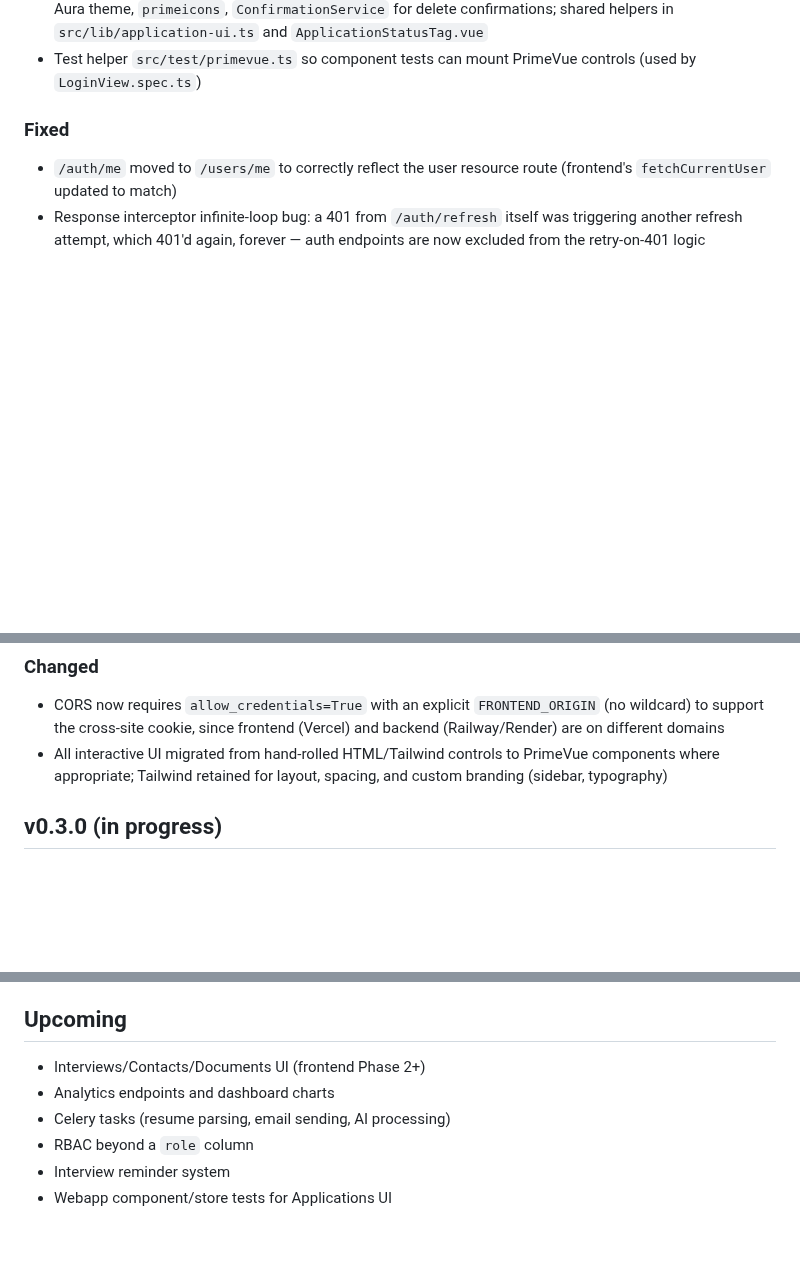
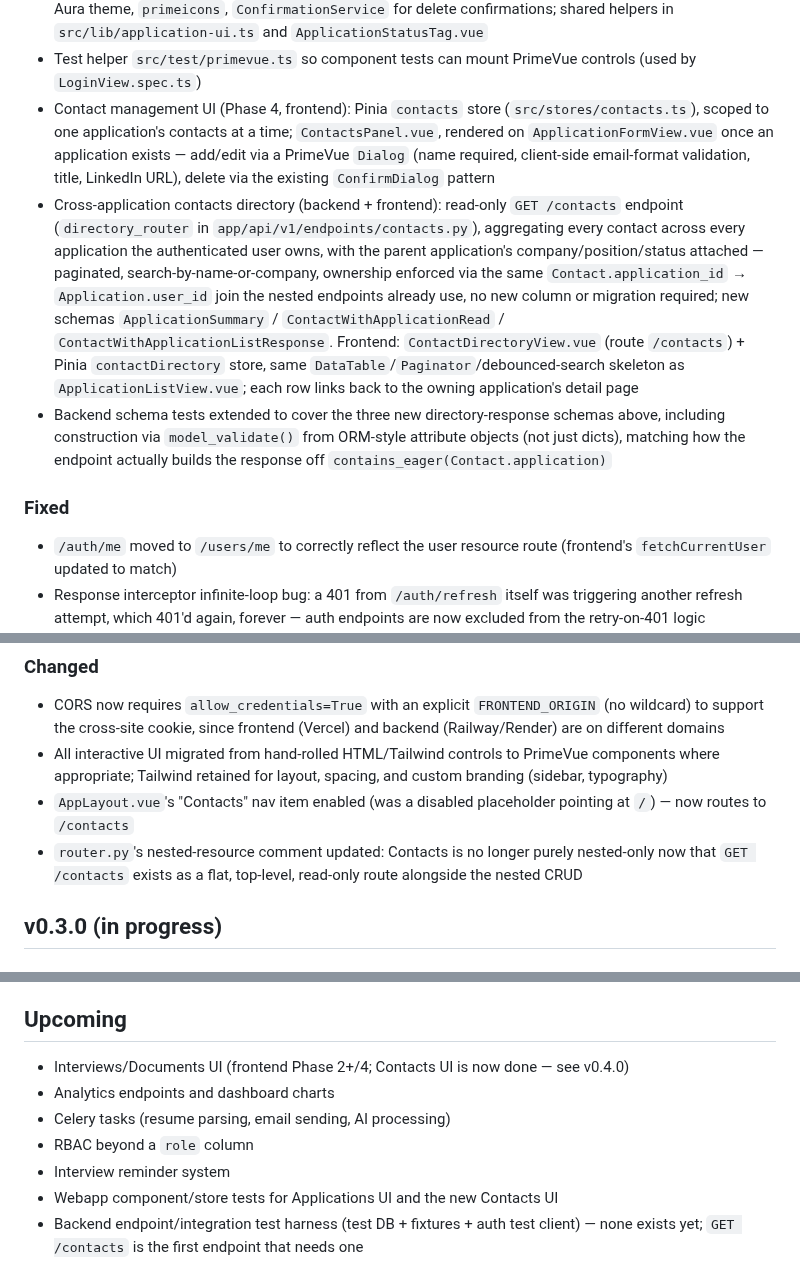
Before and after one commit to danielnguyen982301/lwkapply, a Markdown page: CHANGELOG.md, 3 parts joined by grey strips. GitHub-like rendering; blank space fills up the shorter version.

Commit message:
docs: Update CHANGELOG.md

```diff
--- a/CHANGELOG.md
+++ b/CHANGELOG.md
@@ -47,6 +47,30 @@
   `src/lib/application-ui.ts` and `ApplicationStatusTag.vue`
 - Test helper `src/test/primevue.ts` so component tests can mount
   PrimeVue controls (used by `LoginView.spec.ts`)
+- Contact management UI (Phase 4, frontend): Pinia `contacts` store
+  (`src/stores/contacts.ts`), scoped to one application's contacts at a
+  time; `ContactsPanel.vue`, rendered on `ApplicationFormView.vue` once an
+  application exists — add/edit via a PrimeVue `Dialog` (name required,
+  client-side email-format validation, title, LinkedIn URL), delete via
+  the existing `ConfirmDialog` pattern
+- Cross-application contacts directory (backend + frontend): read-only
+  `GET /contacts` endpoint (`directory_router` in
+  `app/api/v1/endpoints/contacts.py`), aggregating every contact across
+  every application the authenticated user owns, with the parent
+  application's company/position/status attached — paginated,
+  search-by-name-or-company, ownership enforced via the same
+  `Contact.application_id` → `Application.user_id` join the nested
+  endpoints already use, no new column or migration required; new schemas
+  `ApplicationSummary` / `ContactWithApplicationRead` /
+  `ContactWithApplicationListResponse`. Frontend: `ContactDirectoryView.vue`
+  (route `/contacts`) + Pinia `contactDirectory` store, same
+  `DataTable`/`Paginator`/debounced-search skeleton as
+  `ApplicationListView.vue`; each row links back to the owning
+  application's detail page
+- Backend schema tests extended to cover the three new directory-response
+  schemas above, including construction via `model_validate()` from
+  ORM-style attribute objects (not just dicts), matching how the endpoint
+  actually builds the response off `contains_eager(Contact.application)`
 
 ### Fixed
 
@@ -83,6 +107,11 @@
 - All interactive UI migrated from hand-rolled HTML/Tailwind controls to
   PrimeVue components where appropriate; Tailwind retained for layout,
   spacing, and custom branding (sidebar, typography)
+- `AppLayout.vue`'s "Contacts" nav item enabled (was a disabled
+  placeholder pointing at `/`) — now routes to `/contacts`
+- `router.py`'s nested-resource comment updated: Contacts is no longer
+  purely nested-only now that `GET /contacts` exists as a flat, top-level,
+  read-only route alongside the nested CRUD
 
 ## v0.3.0 (in progress)
 
@@ -134,9 +163,13 @@
 
 ## Upcoming
 
-- Interviews/Contacts/Documents UI (frontend Phase 2+)
+- Interviews/Documents UI (frontend Phase 2+/4; Contacts UI is now done —
+  see v0.4.0)
 - Analytics endpoints and dashboard charts
 - Celery tasks (resume parsing, email sending, AI processing)
 - RBAC beyond a `role` column
 - Interview reminder system
-- Webapp component/store tests for Applications UI
+- Webapp component/store tests for Applications UI and the new Contacts UI
+- Backend endpoint/integration test harness (test DB + fixtures + auth
+  test client) — none exists yet; `GET /contacts` is the first endpoint
+  that needs one
```
